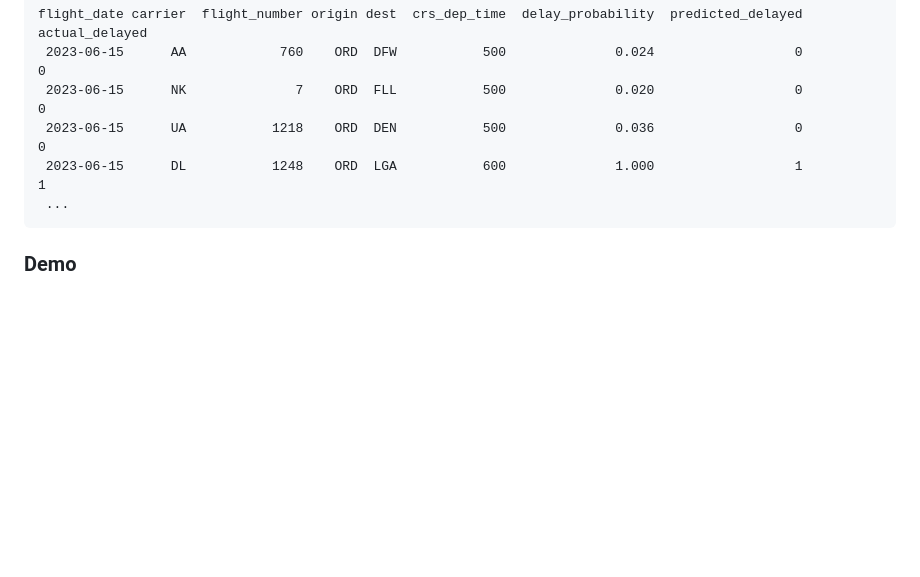
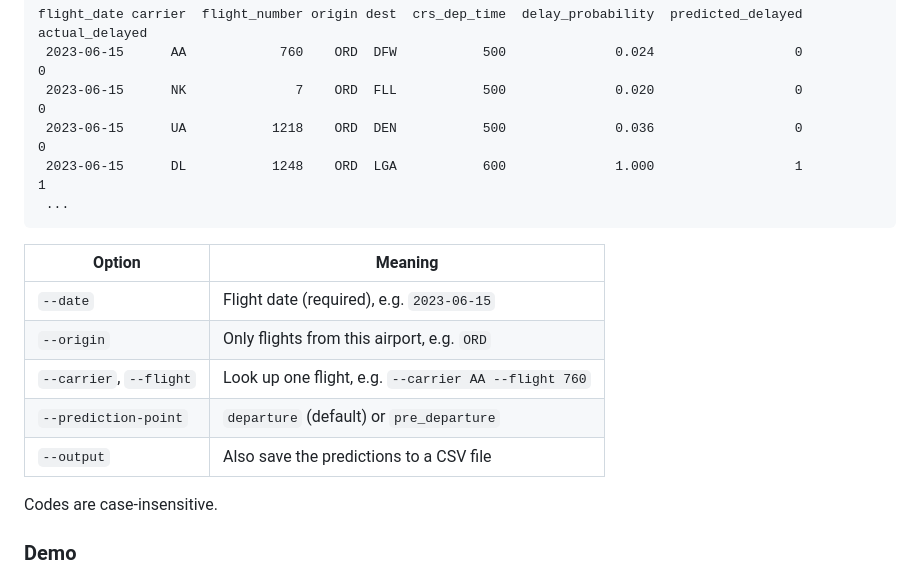
Before and after one commit to prakash-nitc/FlightDelayPrediction, a Markdown page: README.md, the part around the change. Rendered like a GitHub page; blank space fills up the shorter version.

Commit message:
README: document predict.py options

````diff
--- a/README.md
+++ b/README.md
@@ -275,6 +275,16 @@ flight_date carrier  flight_number origin dest  crs_dep_time  delay_probability
  ...
 ```
 
+| Option | Meaning |
+|---|---|
+| `--date` | Flight date (required), e.g. `2023-06-15` |
+| `--origin` | Only flights from this airport, e.g. `ORD` |
+| `--carrier`, `--flight` | Look up one flight, e.g. `--carrier AA --flight 760` |
+| `--prediction-point` | `departure` (default) or `pre_departure` |
+| `--output` | Also save the predictions to a CSV file |
+
+Codes are case-insensitive.
+
 ### Demo
 
 The live demo is a static page: [`demo/index.html`](demo/index.html).
````
